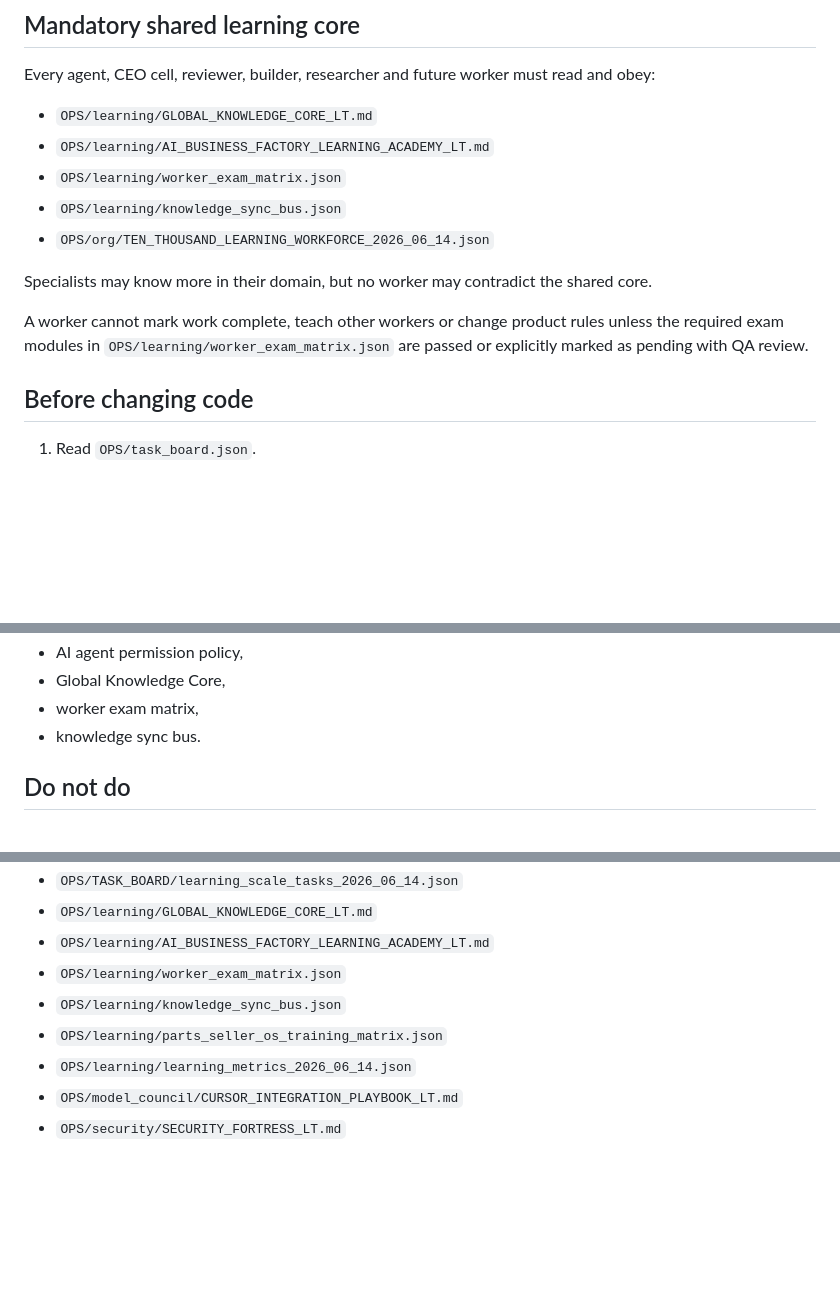
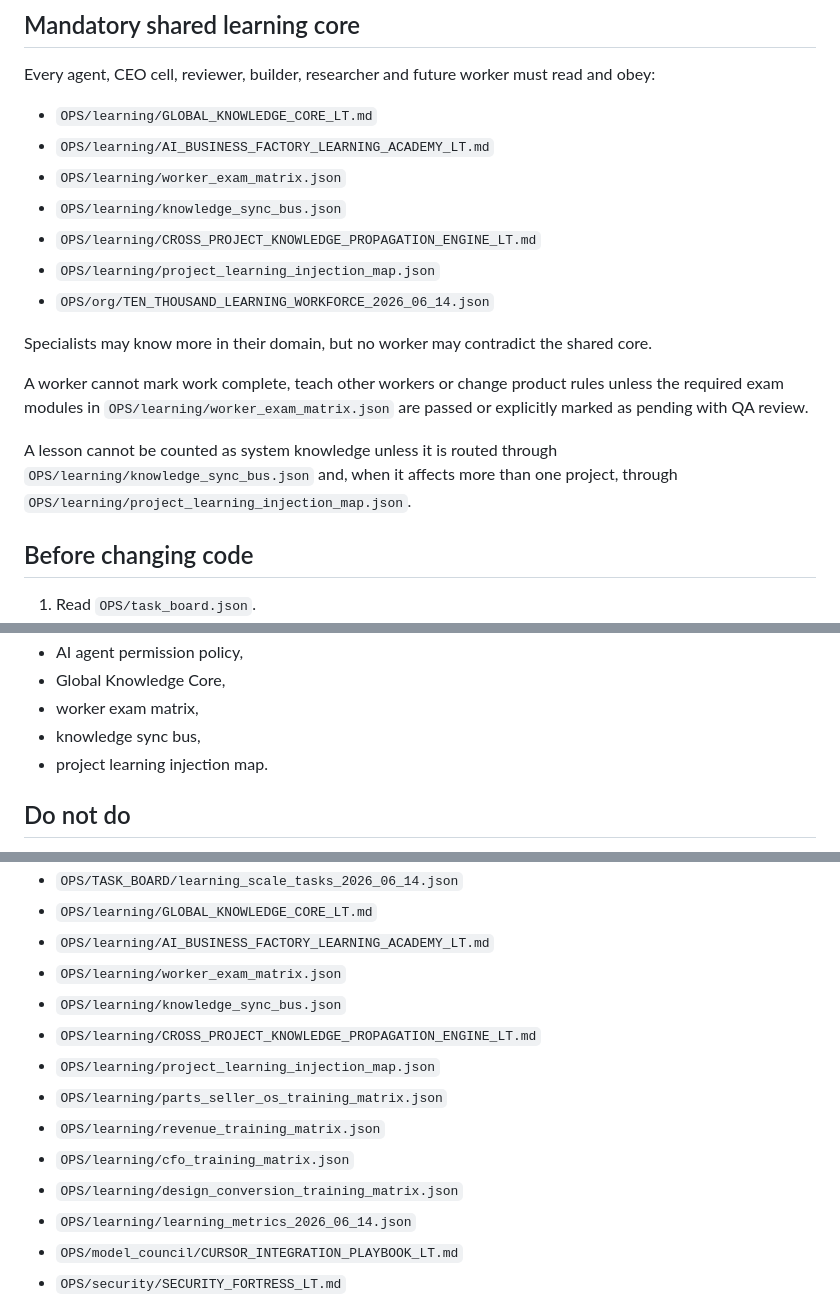
Before and after one commit to mbcarbody-cmd/ai-business-factory, a Markdown page: AGENTS.md, 3 parts joined by grey strips. Rendered like a GitHub page; blank space fills up the shorter version.

Commit message:
Require project injection map for shared learning

```diff
--- a/AGENTS.md
+++ b/AGENTS.md
@@ -25,11 +25,15 @@ Every agent, CEO cell, reviewer, builder, researcher and future worker must read
 - `OPS/learning/AI_BUSINESS_FACTORY_LEARNING_ACADEMY_LT.md`
 - `OPS/learning/worker_exam_matrix.json`
 - `OPS/learning/knowledge_sync_bus.json`
+- `OPS/learning/CROSS_PROJECT_KNOWLEDGE_PROPAGATION_ENGINE_LT.md`
+- `OPS/learning/project_learning_injection_map.json`
 - `OPS/org/TEN_THOUSAND_LEARNING_WORKFORCE_2026_06_14.json`
 
 Specialists may know more in their domain, but no worker may contradict the shared core.
 
 A worker cannot mark work complete, teach other workers or change product rules unless the required exam modules in `OPS/learning/worker_exam_matrix.json` are passed or explicitly marked as pending with QA review.
+
+A lesson cannot be counted as system knowledge unless it is routed through `OPS/learning/knowledge_sync_bus.json` and, when it affects more than one project, through `OPS/learning/project_learning_injection_map.json`.
 
 ## Before changing code
 
@@ -87,7 +93,8 @@ Do not bypass:
 - AI agent permission policy,
 - Global Knowledge Core,
 - worker exam matrix,
-- knowledge sync bus.
+- knowledge sync bus,
+- project learning injection map.
 
 ## Do not do
 
@@ -159,7 +168,12 @@ A PR is blocked if:
 - `OPS/learning/AI_BUSINESS_FACTORY_LEARNING_ACADEMY_LT.md`
 - `OPS/learning/worker_exam_matrix.json`
 - `OPS/learning/knowledge_sync_bus.json`
+- `OPS/learning/CROSS_PROJECT_KNOWLEDGE_PROPAGATION_ENGINE_LT.md`
+- `OPS/learning/project_learning_injection_map.json`
 - `OPS/learning/parts_seller_os_training_matrix.json`
+- `OPS/learning/revenue_training_matrix.json`
+- `OPS/learning/cfo_training_matrix.json`
+- `OPS/learning/design_conversion_training_matrix.json`
 - `OPS/learning/learning_metrics_2026_06_14.json`
 - `OPS/model_council/CURSOR_INTEGRATION_PLAYBOOK_LT.md`
 - `OPS/security/SECURITY_FORTRESS_LT.md`
```
Also changed, not shown: other parts of AGENTS.md (+5 -1 lines).
